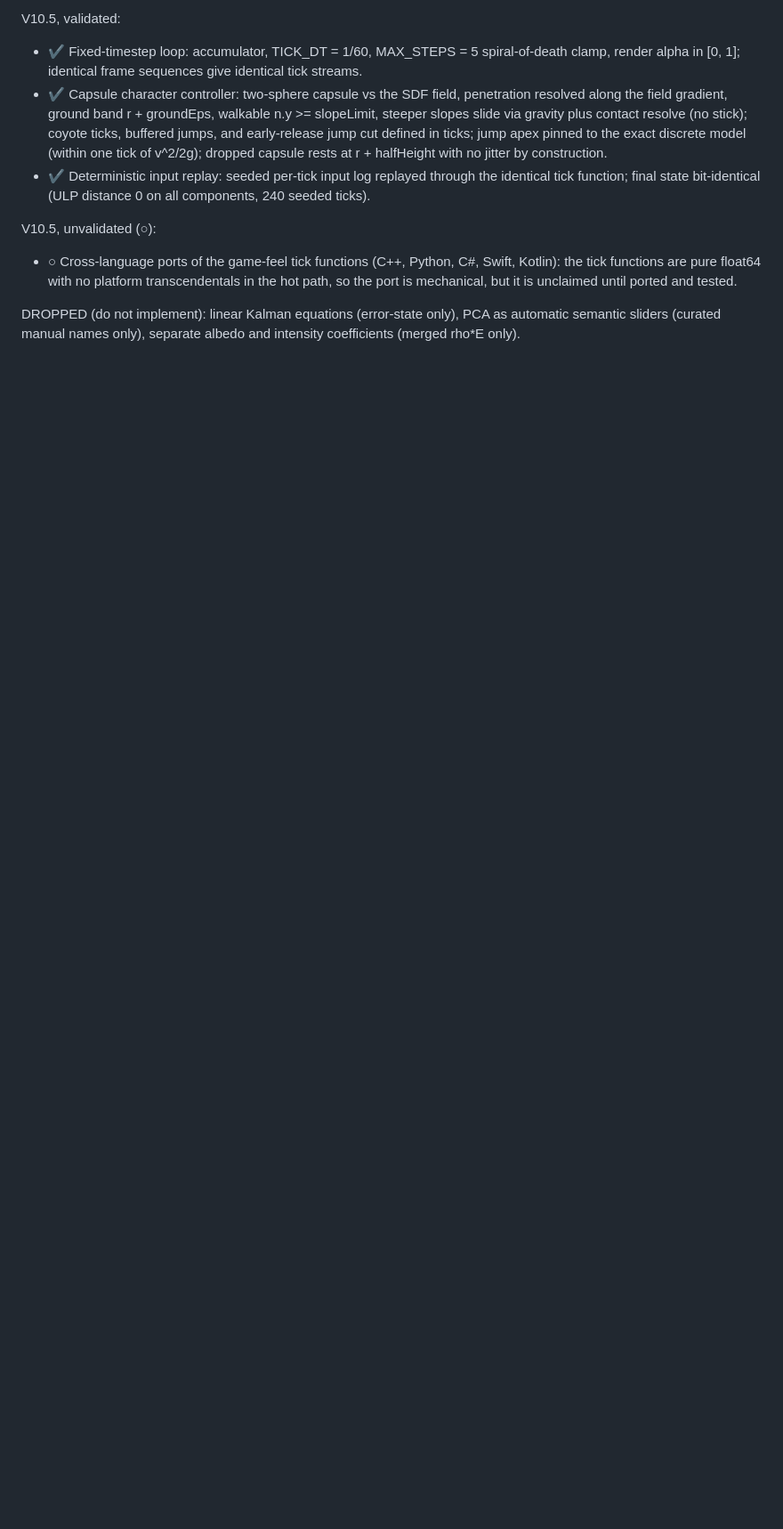
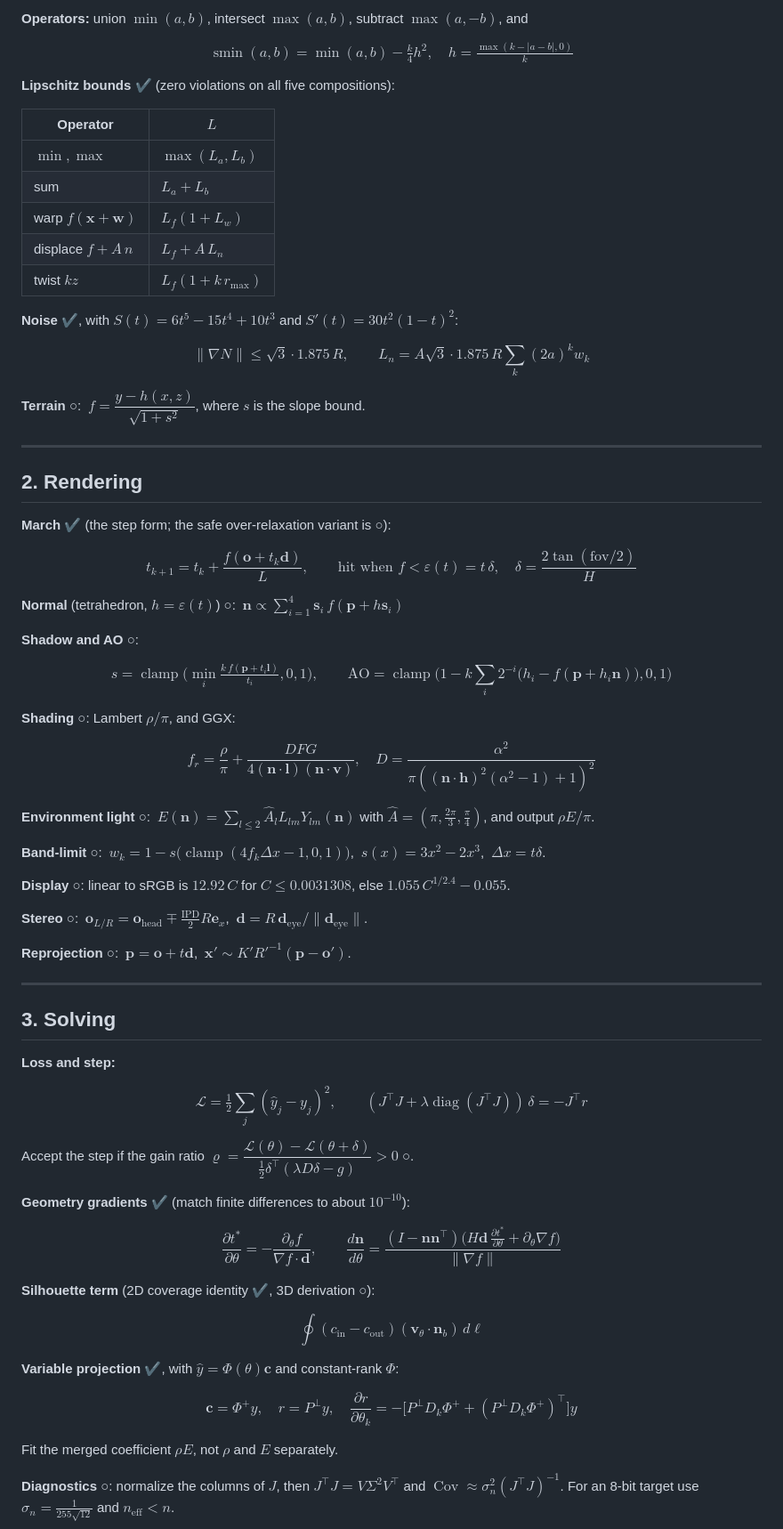
Before and after one commit to Frozen-In-Flames/polyglot-procedural-engine, a Markdown page: docs/methods-provenance.md, the part around one of its changes. Shown at 89% size. GitHub-like rendering; blank space fills up the shorter version.

```diff
--- a/docs/methods-provenance.md
+++ b/docs/methods-provenance.md
@@ -193,25 +109,75 @@ V10.4, unvalidated (○):
 
-V10.5, validated:
-- ✔ Fixed-timestep loop: accumulator, TICK_DT = 1/60, MAX_STEPS = 5
-  spiral-of-death clamp, render alpha in [0, 1]; identical frame
-  sequences give identical tick streams.
-- ✔ Capsule character controller: two-sphere capsule vs the SDF field,
-  penetration resolved along the field gradient, ground band r +
-  groundEps, walkable n.y >= slopeLimit, steeper slopes slide via
-  gravity plus contact resolve (no stick); coyote ticks, buffered
-  jumps, and early-release jump cut defined in ticks; jump apex pinned
-  to the exact discrete model (within one tick of v^2/2g); dropped
-  capsule rests at r + halfHeight with no jitter by construction.
-- ✔ Deterministic input replay: seeded per-tick input log replayed
-  through the identical tick function; final state bit-identical
-  (ULP distance 0 on all components, 240 seeded ticks).
+**Operators:** union $\min(a,b)$, intersect $\max(a,b)$, subtract $\max(a,-b)$, and
 
-V10.5, unvalidated (○):
-- ○ Cross-language ports of the game-feel tick functions (C++, Python,
-  C#, Swift, Kotlin): the tick functions are pure float64 with no
-  platform transcendentals in the hot path, so the port is mechanical,
-  but it is unclaimed until ported and tested.
+$$\operatorname{smin}(a,b)=\min(a,b)-\tfrac k4h^2,\quad h=\tfrac{\max(k-|a-b|,0)}{k}$$
 
-DROPPED (do not implement): linear Kalman equations (error-state only),
-PCA as automatic semantic sliders (curated manual names only), separate
-albedo and intensity coefficients (merged rho*E only).
+**Lipschitz bounds** ✔ (zero violations on all five compositions):
+
+| Operator | $L$ |
+|---|---|
+| $\min,\max$ | $\max(L_a,L_b)$ |
+| sum | $L_a+L_b$ |
+| warp $f(\mathbf x+\mathbf w)$ | $L_f(1+L_w)$ |
+| displace $f+A\,n$ | $L_f+A\,L_n$ |
+| twist $kz$ | $L_f(1+k\,r_{\max})$ |
+
+**Noise** ✔, with $S(t)=6t^5-15t^4+10t^3$ and $S'(t)=30t^2(1-t)^2$:
+
+$$\|\nabla N\|\le\sqrt3\cdot1.875\,R,\qquad L_n=A\sqrt3\cdot1.875\,R\sum_k(2a)^kw_k$$
+
+**Terrain** ○: $\ f=\dfrac{y-h(x,z)}{\sqrt{1+s^2}}$, where $s$ is the slope bound.
+
+---
+
+## 2. Rendering
+
+**March** ✔ (the step form; the safe over-relaxation variant is ○):
+
+$$t_{k+1}=t_k+\frac{f(\mathbf o+t_k\mathbf d)}{L},\qquad \text{hit when } f<\varepsilon(t)=t\,\delta,\quad \delta=\frac{2\tan(\text{fov}/2)}{H}$$
+
+**Normal** (tetrahedron, $h=\varepsilon(t)$) ○: $\ \mathbf n\propto\sum_{i=1}^4\mathbf s_i\,f(\mathbf p+h\mathbf s_i)$
+
+**Shadow and AO** ○:
+
+$$s=\operatorname{clamp}\Big(\min_i\tfrac{k\,f(\mathbf p+t_i\mathbf l)}{t_i},0,1\Big),\qquad \text{AO}=\operatorname{clamp}\Big(1-k\sum_i2^{-i}\big(h_i-f(\mathbf p+h_i\mathbf n)\big),0,1\Big)$$
+
+**Shading** ○: Lambert $\rho/\pi$, and GGX:
+
+$$f_r=\frac\rho\pi+\frac{DFG}{4(\mathbf n\cdot\mathbf l)(\mathbf n\cdot\mathbf v)},\quad D=\frac{\alpha^2}{\pi((\mathbf n\cdot\mathbf h)^2(\alpha^2-1)+1)^2}$$
+
+**Environment light** ○: $\ E(\mathbf n)=\sum_{l\le2}\hat A_lL_{lm}Y_{lm}(\mathbf n)$ with $\hat A=(\pi,\tfrac{2\pi}3,\tfrac\pi4)$, and output $\rho E/\pi$.
+
+**Band-limit** ○: $\ w_k=1-s\big(\operatorname{clamp}(4f_k\Delta x-1,0,1)\big)$, $\ s(x)=3x^2-2x^3$, $\ \Delta x=t\delta$.
+
+**Display** ○: linear to sRGB is $12.92\,C$ for $C\le0.0031308$, else $1.055\,C^{1/2.4}-0.055$.
+
+**Stereo** ○: $\ \mathbf o_{L/R}=\mathbf o_{\text{head}}\mp\tfrac{\text{IPD}}2R\mathbf e_x$, $\ \mathbf d=R\,\mathbf d_{\text{eye}}/\|\mathbf d_{\text{eye}}\|$.
+
+**Reprojection** ○: $\ \mathbf p=\mathbf o+t\mathbf d$, $\ \mathbf x'\sim K'R'^{-1}(\mathbf p-\mathbf o')$.
+
+---
+
+## 3. Solving
+
+**Loss and step:**
+
+$$\mathcal L=\tfrac12\sum_j(\hat y_j-y_j)^2,\qquad (J^\top J+\lambda\operatorname{diag}(J^\top J))\,\delta=-J^\top r$$
+
+Accept the step if the gain ratio $\varrho=\dfrac{\mathcal L(\theta)-\mathcal L(\theta+\delta)}{\frac12\delta^\top(\lambda D\delta-g)}>0$ ○.
+
+**Geometry gradients** ✔ (match finite differences to about $10^{-10}$):
+
+$$\frac{\partial t^*}{\partial\theta}=-\frac{\partial_\theta f}{\nabla f\cdot\mathbf d},\qquad \frac{d\mathbf n}{d\theta}=\frac{(I-\mathbf n\mathbf n^\top)\big(H\mathbf d\,\tfrac{\partial t^*}{\partial\theta}+\partial_\theta\nabla f\big)}{\|\nabla f\|}$$
+
+**Silhouette term** (2D coverage identity ✔, 3D derivation ○):
+
+$$\oint(c_{\text{in}}-c_{\text{out}})(\mathbf v_\theta\!\cdot\mathbf n_b)\,d\ell$$
+
+**Variable projection** ✔, with $\hat y=\Phi(\theta)\mathbf c$ and constant-rank $\Phi$:
+
+$$\mathbf c=\Phi^+y,\quad r=P^\perp y,\quad \frac{\partial r}{\partial\theta_k}=-\big[P^\perp D_k\Phi^++(P^\perp D_k\Phi^+)^\top\big]y$$
+
+Fit the merged coefficient $\rho E$, not $\rho$ and $E$ separately.
+
+**Diagnostics** ○: normalize the columns of $J$, then $J^\top J=V\Sigma^2V^\top$ and $\operatorname{Cov}\approx\sigma_n^2(J^\top J)^{-1}$. For an 8-bit target use $\sigma_n=\tfrac1{255\sqrt{12}}$ and $n_{\text{eff}}<n$.
+
```
Also changed, not shown: other parts of docs/methods-provenance.md (+52 -89 lines).
